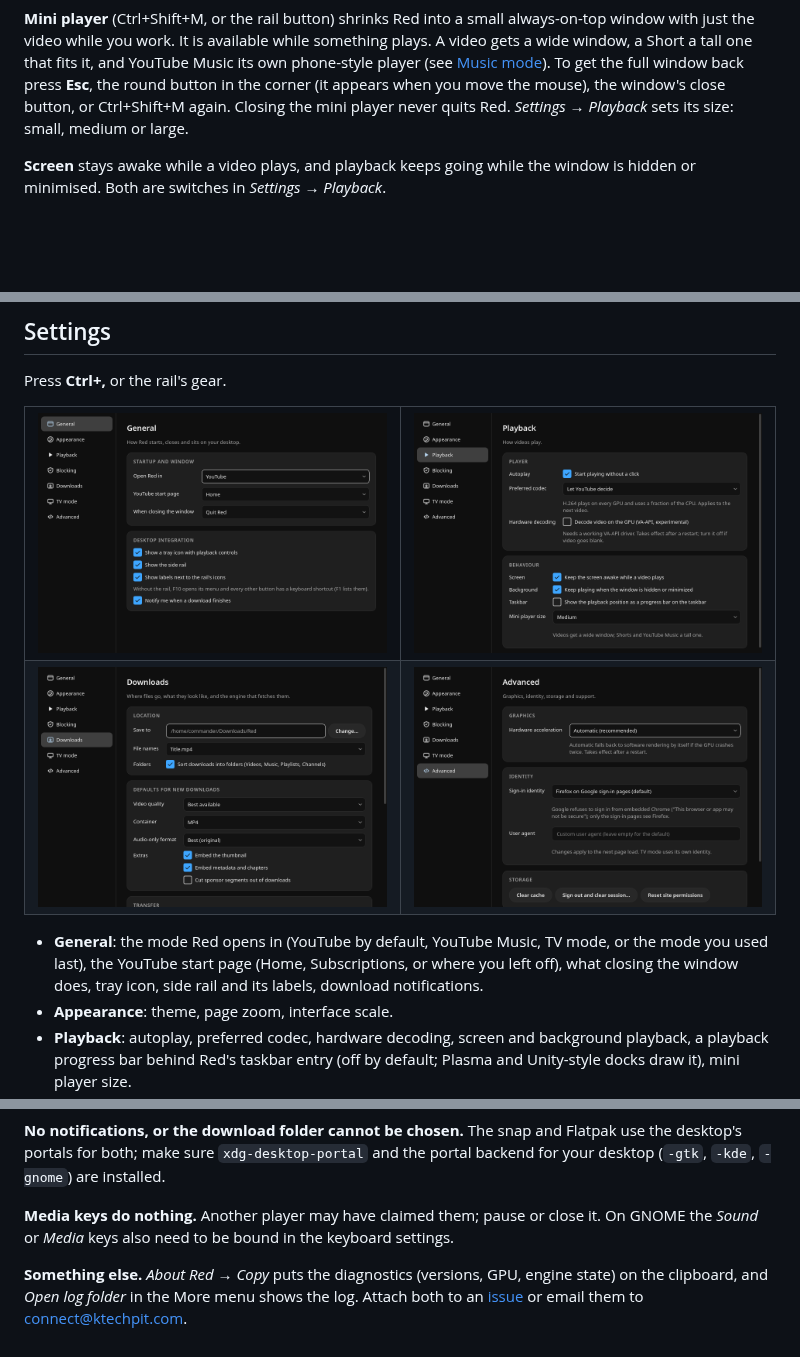
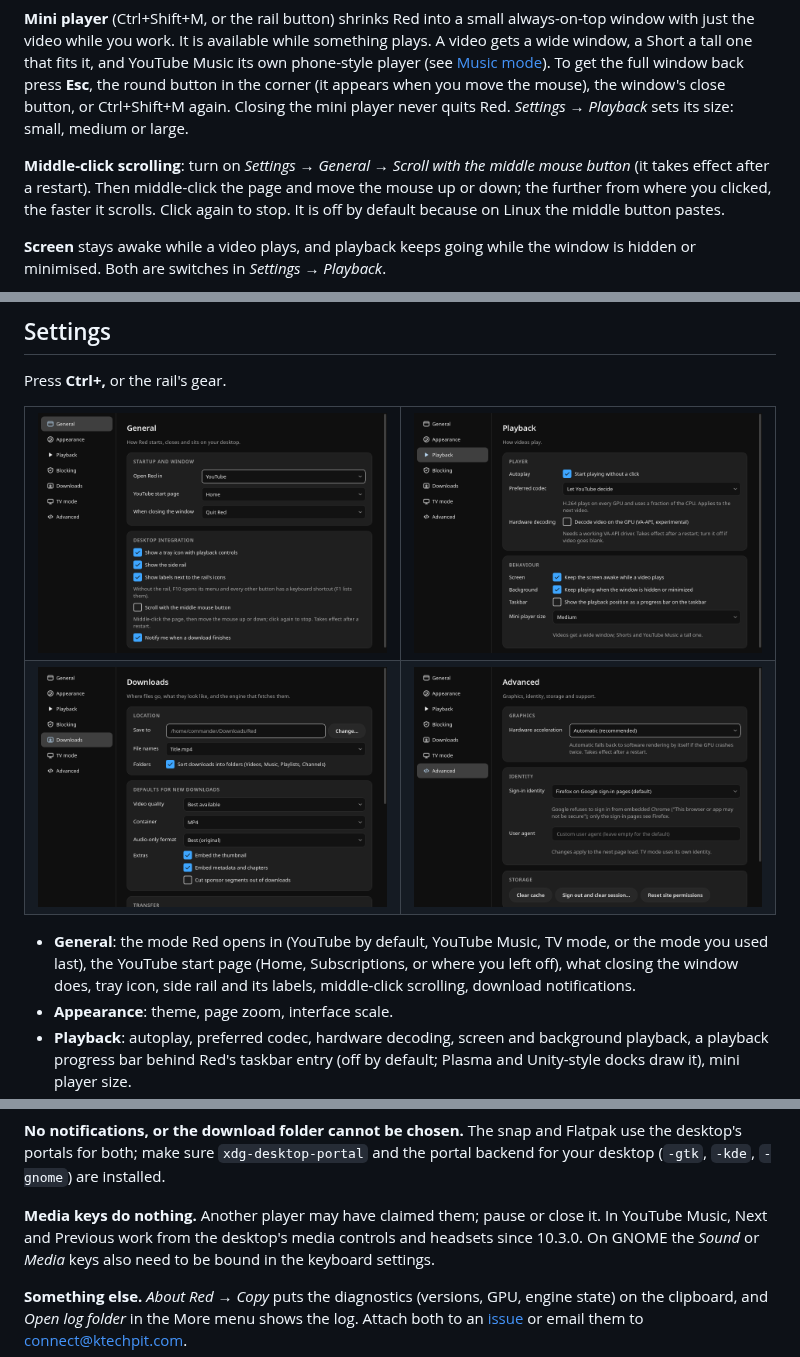
Before and after one commit to keshavbhatt/red, a Markdown page: GUIDE.md, 3 parts joined by grey strips. GitHub-like rendering; pictures changed too: screenshots/guide/settings-general.png; blank space fills up the shorter version.

```diff
--- a/GUIDE.md
+++ b/GUIDE.md
@@ -103,6 +103,11 @@ a wide window, a Short a tall one that fits it, and YouTube Music its own phone-
 the corner (it appears when you move the mouse), the window's close button, or Ctrl+Shift+M
 again. Closing the mini player never quits Red. *Settings → Playback* sets its size: small,
 medium or large.
+
+**Middle-click scrolling**: turn on *Settings → General → Scroll with the middle mouse button*
+(it takes effect after a restart). Then middle-click the page and move the mouse up or down; the
+further from where you clicked, the faster it scrolls. Click again to stop. It is off by default
+because on Linux the middle button pastes.
 
 **Screen** stays awake while a video plays, and playback keeps going while the window is hidden
 or minimised. Both are switches in *Settings → Playback*.
@@ -275,7 +280,8 @@ Press **Ctrl+,** or the rail's gear.
 
 - **General**: the mode Red opens in (YouTube by default, YouTube Music, TV mode, or the mode
   you used last), the YouTube start page (Home, Subscriptions, or where you left off), what
-  closing the window does, tray icon, side rail and its labels, download notifications.
+  closing the window does, tray icon, side rail and its labels, middle-click scrolling, download
+  notifications.
 - **Appearance**: theme, page zoom, interface scale.
 - **Playback**: autoplay, preferred codec, hardware decoding, screen and background playback,
   a playback progress bar behind Red's taskbar entry (off by default; Plasma and Unity-style
@@ -358,7 +364,8 @@ Support* extension is installed. KDE, Cinnamon, XFCE and MATE show it out of the
 desktop's portals for both; make sure `xdg-desktop-portal` and the portal backend for your
 desktop (`-gtk`, `-kde`, `-gnome`) are installed.
 
-**Media keys do nothing.** Another player may have claimed them; pause or close it. On GNOME
+**Media keys do nothing.** Another player may have claimed them; pause or close it. In YouTube
+Music, Next and Previous work from the desktop's media controls and headsets since 10.3.0. On GNOME
 the *Sound* or *Media* keys also need to be bound in the keyboard settings.
 
 **Something else.** *About Red → Copy* puts the diagnostics (versions, GPU, engine state) on
```
Also changed, not shown: CHANGELOG.md (+7 -0 lines).
